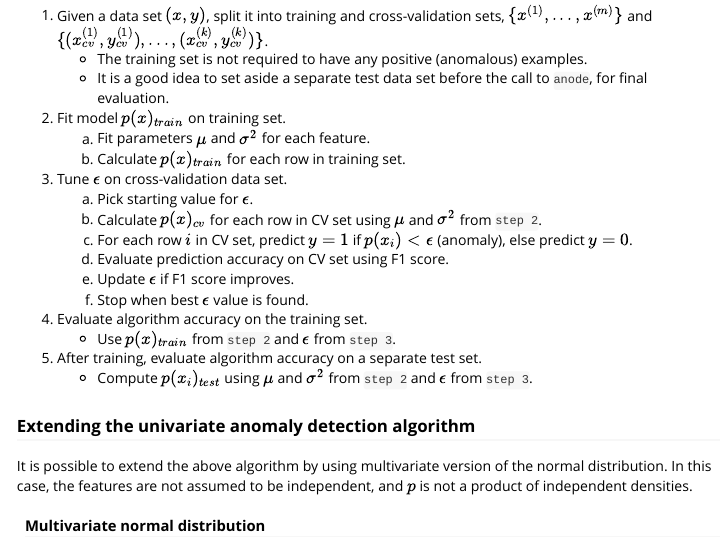
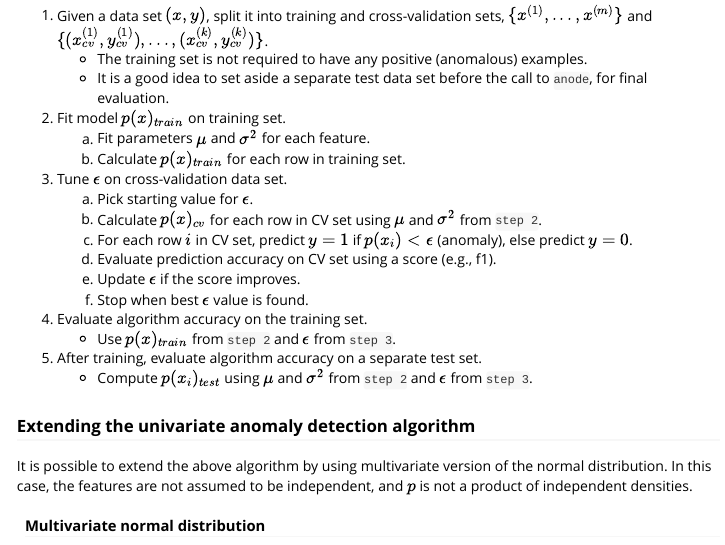
Before and after one commit to dbolotov/amelie, an R Markdown document (vignettes/amelie-introduction.Rmd): the page in a window 1100 px wide, from 1110 px down. Rendered offline with R 4.5, knitr and Pandoc, with nearby package versions; some code elsewhere in the file could not run offline.

Commit message:
changed f1_score to f1

```diff
--- a/R/ad.R
+++ b/R/ad.R
@@ -108,7 +108,7 @@ ad.formula <- function(formula, data, na.action = na.omit, ...) {
 
 #' @rdname ad
 #' @export
-ad.default <- function(x, y, univariate = TRUE, score = 'f1_score', ...) {
+ad.default <- function(x, y, univariate = TRUE, score = 'f1', ...) {
 
   # check score
 
--- a/R/utils.R
+++ b/R/utils.R
@@ -22,7 +22,7 @@
 }
 
 
-.f1_score <- function(y_hat, y) {
+.f1 <- function(y_hat, y) {
   #assumes that "1" is the positive result
   tp <- sum((y_hat==1) & (y==1))
   fp <- sum((y_hat==1) & (y==0))
--- a/vignettes/amelie-introduction.Rmd
+++ b/vignettes/amelie-introduction.Rmd
@@ -58,8 +58,8 @@ Using the above assumptions and definitions, the algorithm is implemented as fol
     a. Pick starting value for $\epsilon$.
     b. Calculate $p(x)_{cv}$ for each row in CV set using $\mu$ and $\sigma^2$ from `step 2`.
     c. For each row $i$ in CV set, predict $y = 1$ if $p(x_i) < \epsilon$ (anomaly), else predict $y=0$.
-    d. Evaluate prediction accuracy on CV set using F1 score.
-    e. Update $\epsilon$ if F1 score improves.
+    d. Evaluate prediction accuracy on CV set using a score (e.g., f1).
+    e. Update $\epsilon$ if the score improves.
     f. Stop when best $\epsilon$ value is found.
 4. Evaluate algorithm accuracy on the training set.
     - Use $p(x)_{train}$ from `step 2` and $\epsilon$ from `step 3`.
```
Also changed, not shown: R/ad.R (2 more changed lines), 1 other file.
